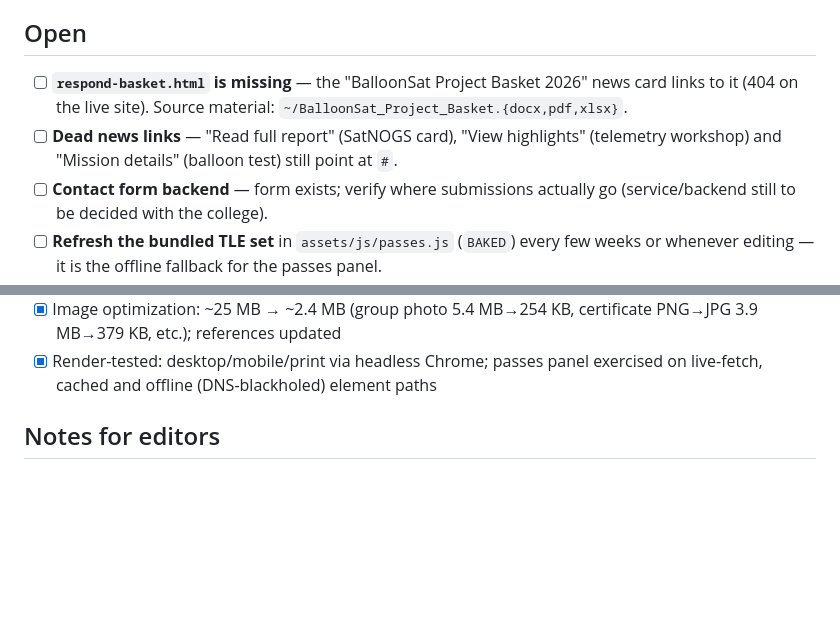
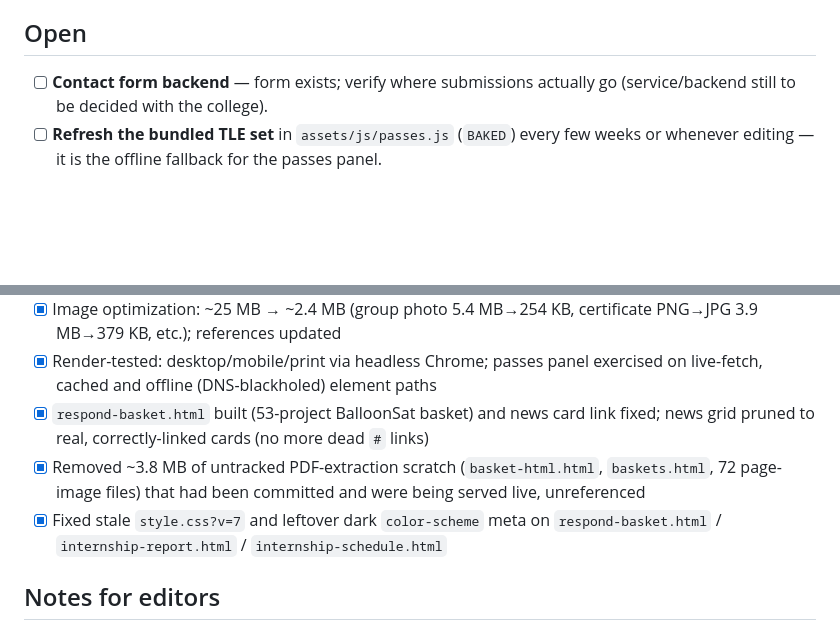
Before and after one commit to humanoidr6/kcc-website, a Markdown page: TODO.md, 2 parts joined by grey strips. Drawn GitHub-style; blank space fills up the shorter version.

Commit message:
Update roadmap: mark basket/scratch-cleanup/metadata items done
Co-Authored-By: Claude Fable 5 <noreply@anthropic.com>

```diff
--- a/TODO.md
+++ b/TODO.md
@@ -6,10 +6,6 @@ a light "ISRO-blue" theme; day-to-day planning notes from the Windows sessions l
 
 ## Open
 
-- [ ] **`respond-basket.html` is missing** — the "BalloonSat Project Basket 2026" news card
-      links to it (404 on the live site). Source material: `~/BalloonSat_Project_Basket.{docx,pdf,xlsx}`.
-- [ ] **Dead news links** — "Read full report" (SatNOGS card), "View highlights" (telemetry
-      workshop) and "Mission details" (balloon test) still point at `#`.
 - [ ] **Contact form backend** — form exists; verify where submissions actually go
       (service/backend still to be decided with the college).
 - [ ] **Refresh the bundled TLE set** in `assets/js/passes.js` (`BAKED`) every few weeks or
@@ -38,6 +34,12 @@ a light "ISRO-blue" theme; day-to-day planning notes from the Windows sessions l
       3.9 MB→379 KB, etc.); references updated
 - [x] Render-tested: desktop/mobile/print via headless Chrome; passes panel exercised on
       live-fetch, cached and offline (DNS-blackholed) element paths
+- [x] `respond-basket.html` built (53-project BalloonSat basket) and news card link fixed;
+      news grid pruned to real, correctly-linked cards (no more dead `#` links)
+- [x] Removed ~3.8 MB of untracked PDF-extraction scratch (`basket-html.html`, `baskets.html`,
+      72 page-image files) that had been committed and were being served live, unreferenced
+- [x] Fixed stale `style.css?v=7` and leftover dark `color-scheme` meta on
+      `respond-basket.html` / `internship-report.html` / `internship-schedule.html`
 
 ## Notes for editors
 
```
